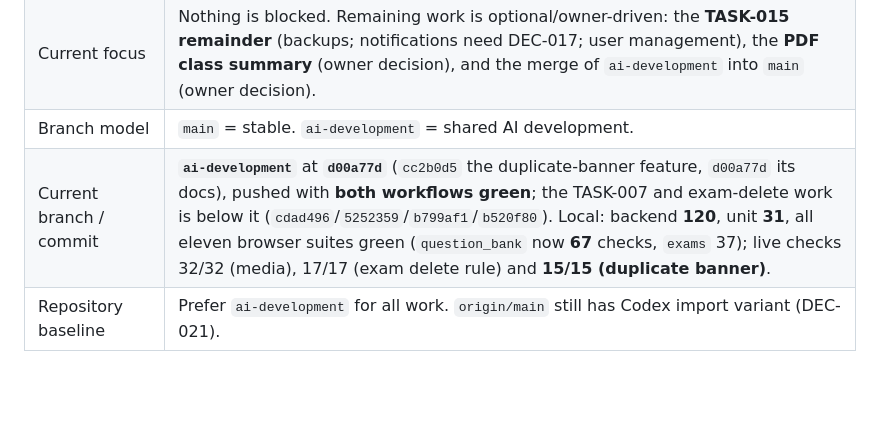
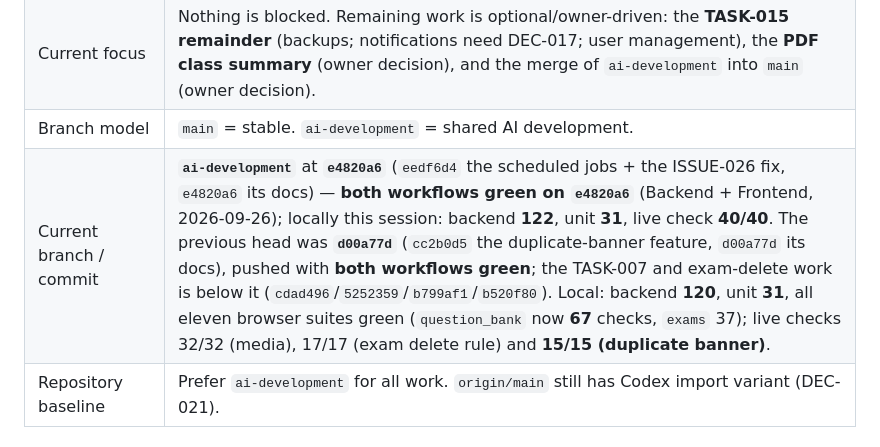
Before and after one commit to mrwood276/English-test-v2, a Markdown page: .ai/04_CURRENT_STATE.md, the part around the change. Rendered like a GitHub page; blank space fills up the shorter version.

```diff
--- a/.ai/04_CURRENT_STATE.md
+++ b/.ai/04_CURRENT_STATE.md
@@ -9,7 +9,7 @@
 | Development phase | Phase 5 **FULLY LIVE-VERIFIED**; Phase 6 dashboard/UX polish complete and CI-verified; Phase 7 first slice (audit viewer) **FULLY LIVE-VERIFIED**; **F-07 media is now LIVE-VERIFIED too**. |
 | Current focus | Nothing is blocked. Remaining work is optional/owner-driven: the **TASK-015 remainder** (backups; notifications need DEC-017; user management), the **PDF class summary** (owner decision), and the merge of `ai-development` into `main` (owner decision). |
 | Branch model | `main` = stable. `ai-development` = shared AI development. |
-| Current branch / commit | **`ai-development`** at **`d00a77d`** (`cc2b0d5` the duplicate-banner feature, `d00a77d` its docs), pushed with **both workflows green**; the TASK-007 and exam-delete work is below it (`cdad496`/`5252359`/`b799af1`/`b520f80`). Local: backend **120**, unit **31**, all eleven browser suites green (`question_bank` now **67** checks, `exams` 37); live checks 32/32 (media), 17/17 (exam delete rule) and **15/15 (duplicate banner)**. |
+| Current branch / commit | **`ai-development`** at **`e4820a6`** (`eedf6d4` the scheduled jobs + the ISSUE-026 fix, `e4820a6` its docs) — **both workflows green on `e4820a6`** (Backend + Frontend, 2026-09-26); locally this session: backend **122**, unit **31**, live check **40/40**. The previous head was **`d00a77d`** (`cc2b0d5` the duplicate-banner feature, `d00a77d` its docs), pushed with **both workflows green**; the TASK-007 and exam-delete work is below it (`cdad496`/`5252359`/`b799af1`/`b520f80`). Local: backend **120**, unit **31**, all eleven browser suites green (`question_bank` now **67** checks, `exams` 37); live checks 32/32 (media), 17/17 (exam delete rule) and **15/15 (duplicate banner)**. |
 | Repository baseline | Prefer `ai-development` for all work. `origin/main` still has Codex import variant (DEC-021). |
 
 ## What was inspected to write `.ai/`
```
Also changed, not shown: .ai/07_CHANGELOG.md (+1 -1 lines), .ai/08_HANDOFF.md (+2 -2 lines).
